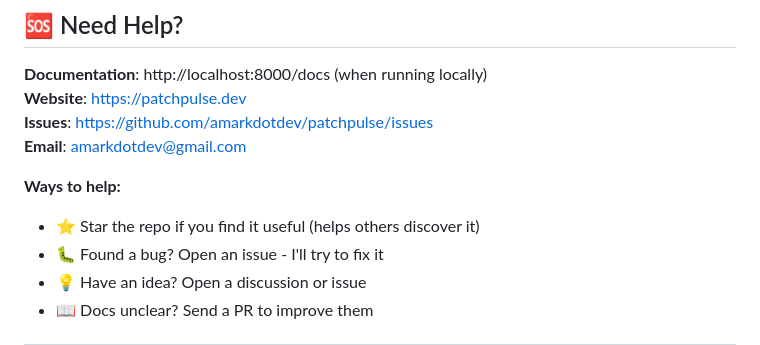
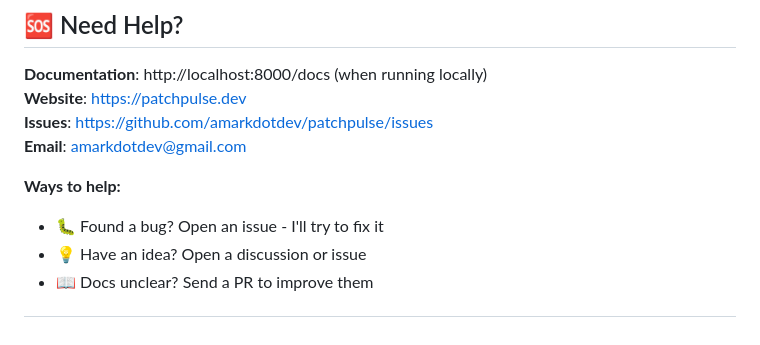
Before and after one commit to amarkdotdev/patchpulse, a Markdown page: README.md, the part around one of its changes. Drawn GitHub-style.

Commit message:
Remove stars section from README

```diff
--- a/README.md
+++ b/README.md
@@ -876,7 +875,6 @@ This license protects the open-source nature of PatchPulse while ensuring commer
 **Email**: amarkdotdev@gmail.com
 
 **Ways to help:**
-- ⭐ Star the repo if you find it useful (helps others discover it)
 - 🐛 Found a bug? Open an issue - I'll try to fix it
 - 💡 Have an idea? Open a discussion or issue
 - 📖 Docs unclear? Send a PR to improve them
```
Also changed, not shown: other parts of README.md (+0 -1 lines).
